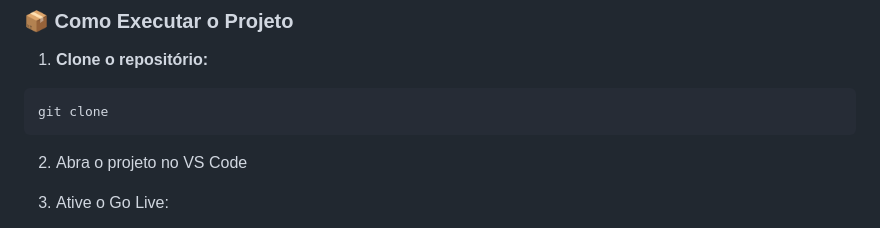
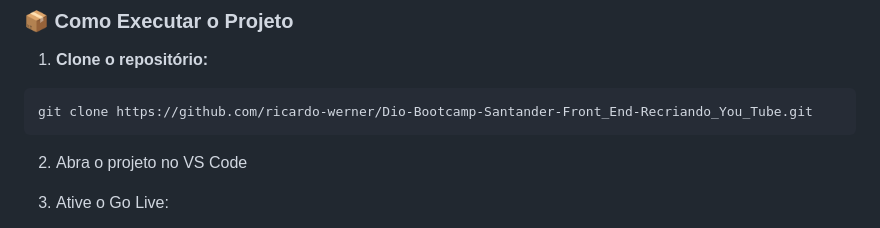
Before and after one commit to ricardo-werner/Dio-Bootcamp-Santander-Front_End-Recriando_You_Tube, a Markdown page: README.md, the part around the change. Rendered like a GitHub page.

````diff
--- a/README.md
+++ b/README.md
@@ -99,7 +99,7 @@ Abaixo está o fluxograma representando a estrutura do DOM utilizada neste proje
 1. **Clone o repositório:**
 
 ```bash
-git clone
+git clone https://github.com/ricardo-werner/Dio-Bootcamp-Santander-Front_End-Recriando_You_Tube.git
 ```
 
 2. Abra o projeto no VS Code
````
